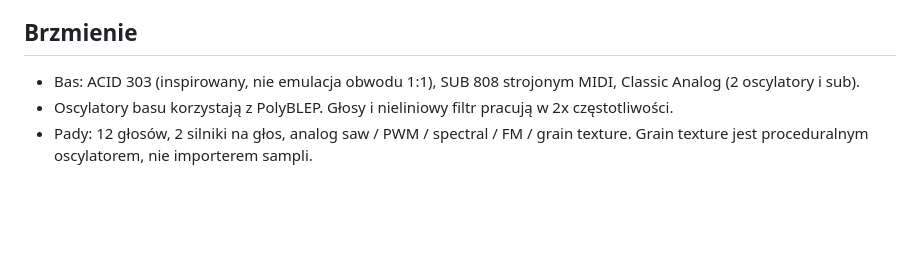
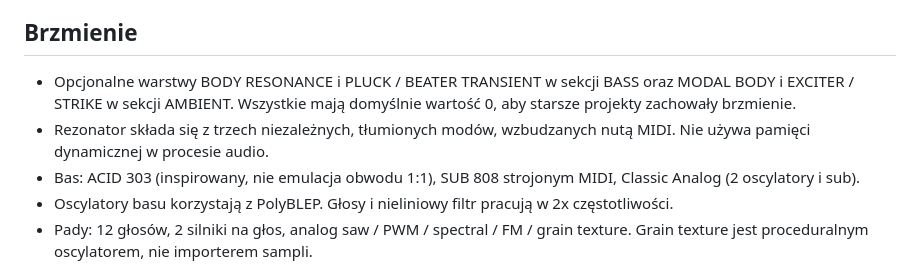
Before and after one commit to jurekbak71-dev/JerzyBassAmbientVST3, a Markdown page: README.md, the part around the change. GitHub-like rendering; blank space fills up the shorter version.

Commit message:
feat(bass-ambient): expose optional resonant layers, add DSP regression checks

```diff
--- a/README.md
+++ b/README.md
@@ -26,6 +26,8 @@ Pitch bend: +/- 2 półtony. Obsługiwany sustain CC64 i all-notes-off.
 
 ## Brzmienie
 
+- Opcjonalne warstwy BODY RESONANCE i PLUCK / BEATER TRANSIENT w sekcji BASS oraz MODAL BODY i EXCITER / STRIKE w sekcji AMBIENT. Wszystkie mają domyślnie wartość 0, aby starsze projekty zachowały brzmienie.
+- Rezonator składa się z trzech niezależnych, tłumionych modów, wzbudzanych nutą MIDI. Nie używa pamięci dynamicznej w procesie audio.
 - Bas: ACID 303 (inspirowany, nie emulacja obwodu 1:1), SUB 808 strojonym MIDI,
   Classic Analog (2 oscylatory i sub).
 - Oscylatory basu korzystają z PolyBLEP. Głosy i nieliniowy filtr pracują w 2x częstotliwości.
```
